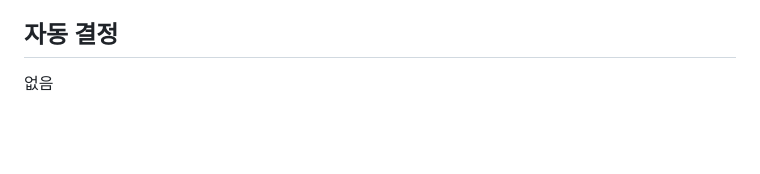
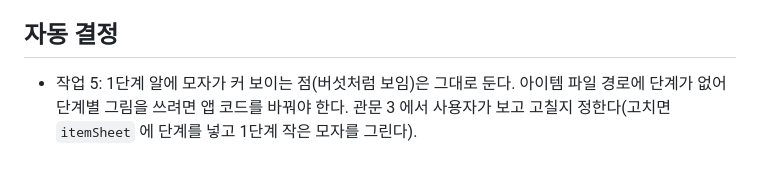
Before and after one commit to dhkim1522/runmagochi, a Markdown page: docs/plans/phase-6.md, the part around one of its changes. GitHub-like rendering; blank space fills up the shorter version.

```diff
--- a/docs/plans/phase-6.md
+++ b/docs/plans/phase-6.md
@@ -185,4 +185,4 @@
 - 관문 1 투표 페이지(2026-10-22): https://claude.ai/artifact/SBshrAFUGtLfBbaLHQxMnb . 저장 기능 없음(db 아티팩트는 조직 내부 전용이라 외부 사람이 못 엶). 고르면 `런마고치 캐릭터: A/B/C` 문구가 나오고 사용자가 표를 모은다. 결과: **A 말랑 클레이 확정**(2026-10-22 사용자). 기준점은 지금 값(모자 y=18, 소품 y=20) 유지
 
 ## 자동 결정
-없음
+- 작업 5: 1단계 알에 모자가 커 보이는 점(버섯처럼 보임)은 그대로 둔다. 아이템 파일 경로에 단계가 없어 단계별 그림을 쓰려면 앱 코드를 바꿔야 한다. 관문 3 에서 사용자가 보고 고칠지 정한다(고치면 `itemSheet` 에 단계를 넣고 1단계 작은 모자를 그린다).
```
Also changed, not shown: other parts of docs/plans/phase-6.md (+1 -1 lines), HANDOFF.md (+1 -1 lines).
